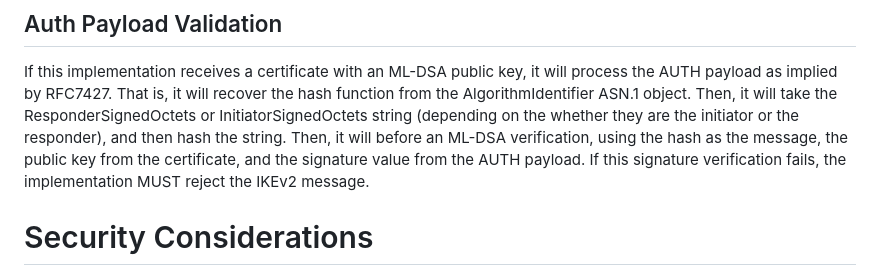
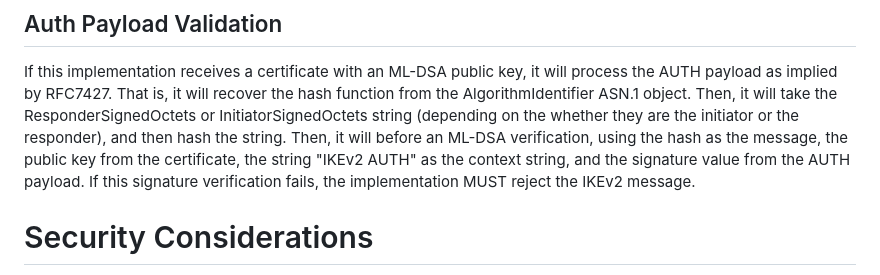
Before and after one commit to sfluhrer/ikev2-mldsa-support, a Markdown page: draft-sfluhrer-ipsecme-ikev2-mldsa.md, the part around the change. Drawn GitHub-style.

```diff
--- a/draft-sfluhrer-ipsecme-ikev2-mldsa.md
+++ b/draft-sfluhrer-ipsecme-ikev2-mldsa.md
@@ -119,7 +119,7 @@ TODO: I've defined the method two different ways - if we keep both, we need to m
 If this implementation receives a certificate with an ML-DSA public key, it will process the AUTH payload as implied by RFC7427.
 That is, it will recover the hash function from the AlgorithmIdentifier ASN.1 object.
 Then, it will take the ResponderSignedOctets or InitiatorSignedOctets string (depending on the whether they are the initiator or the responder), and then hash the string.
-Then, it will before an ML-DSA verification, using the hash as the message, the public key from the certificate, and the signature value from the AUTH payload.
+Then, it will before an ML-DSA verification, using the hash as the message, the public key from the certificate, the string "IKEv2 AUTH" as the context string, and the signature value from the AUTH payload.
 If this signature verification fails, the implementation MUST reject the IKEv2 message.
 
 # Security Considerations
```
